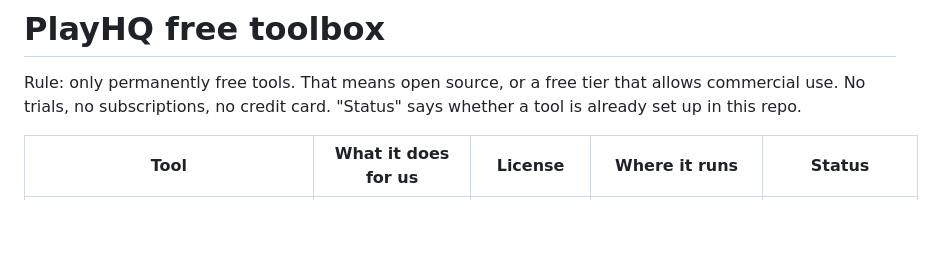
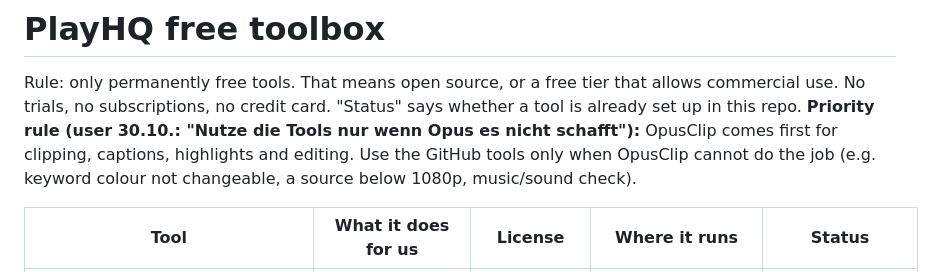
Before and after one commit to PlayHQtv/Claude-Play, a Markdown page: TOOLS.md, the part around the change. Drawn GitHub-style; blank space fills up the shorter version.

Commit message:
TOOLS: OpusClip first rule
Co-Authored-By: Claude Opus 5.5 <noreply@anthropic.com>
Claude-Session: https://claude.ai/code/session_01LXyKCaXtAVVtiefghrjJL7

```diff
--- a/TOOLS.md
+++ b/TOOLS.md
@@ -2,6 +2,7 @@
 
 Rule: only permanently free tools. That means open source, or a free tier that allows commercial use. No trials, no subscriptions, no credit card.
 "Status" says whether a tool is already set up in this repo.
+**Priority rule (user 30.10.: "Nutze die Tools nur wenn Opus es nicht schafft"):** OpusClip comes first for clipping, captions, highlights and editing. Use the GitHub tools only when OpusClip cannot do the job (e.g. keyword colour not changeable, a source below 1080p, music/sound check).
 
 | Tool | What it does for us | License | Where it runs | Status |
 |---|---|---|---|---|
```
